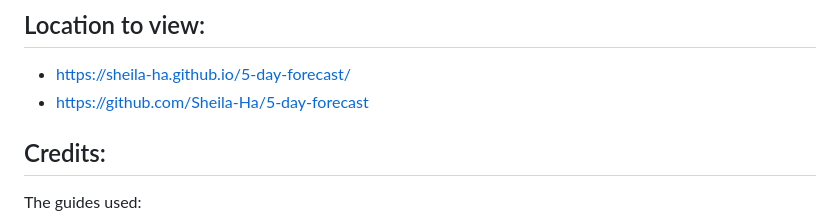
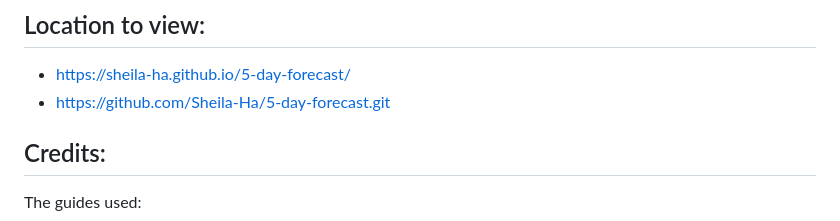
Before and after one commit to Sheila-Ha/5-day-forcast, a Markdown page: README.md, the part around the change. Rendered like a GitHub page.

Commit message:
updated github and url for my work

```diff
--- a/README.md
+++ b/README.md
@@ -94,7 +94,7 @@
 
 ## Location to view:
   - https://sheila-ha.github.io/5-day-forecast/
-  - https://github.com/Sheila-Ha/5-day-forecast
+  - https://github.com/Sheila-Ha/5-day-forecast.git
 
 ## Credits:
 The guides used:
```
